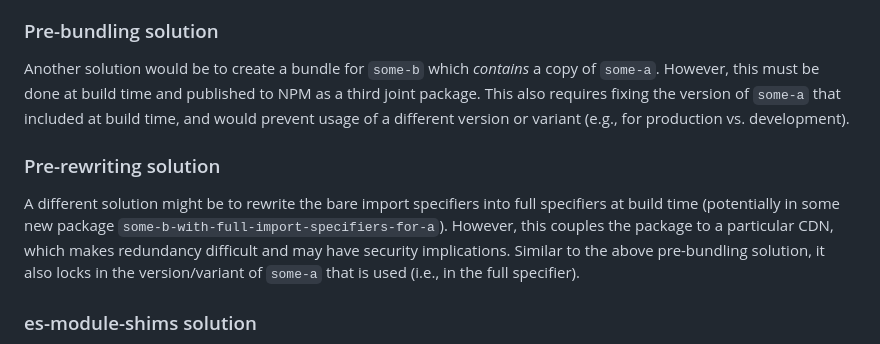
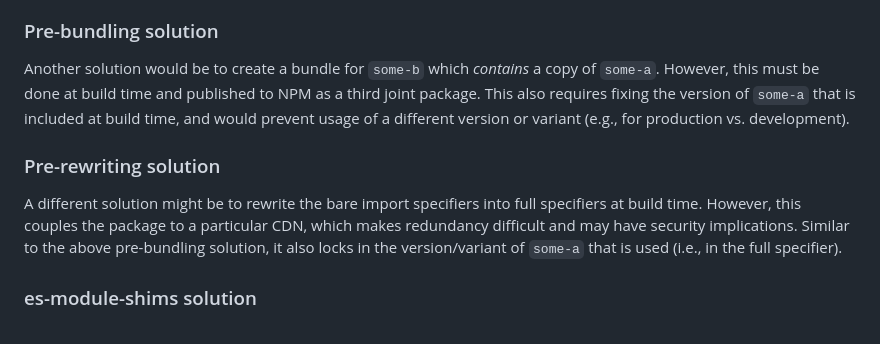
Before and after one commit to keller-mark/dynamic-importmap, a Markdown page: README.md, the part around the change. GitHub-like rendering.

```diff
--- a/README.md
+++ b/README.md
@@ -58,11 +58,11 @@ However, this depends on a specialized CDN and prevents potentially hosting the
 
 Another solution would be to create a bundle for `some-b` which _contains_ a copy of `some-a`.
 However, this must be done at build time and published to NPM as a third joint package.
-This also requires fixing the version of `some-a` that included at build time, and would prevent usage of a different version or variant (e.g., for production vs. development).
+This also requires fixing the version of `some-a` that is included at build time, and would prevent usage of a different version or variant (e.g., for production vs. development).
 
 ### Pre-rewriting solution
 
-A different solution might be to rewrite the bare import specifiers into full specifiers at build time (potentially in some new package `some-b-with-full-import-specifiers-for-a`).
+A different solution might be to rewrite the bare import specifiers into full specifiers at build time.
 However, this couples the package to a particular CDN, which makes redundancy difficult and may have security implications.
 Similar to the above pre-bundling solution, it also locks in the version/variant of `some-a` that is used (i.e., in the full specifier).
 
```
